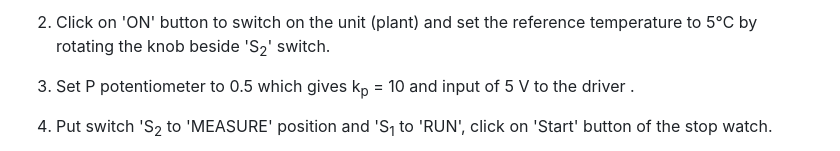
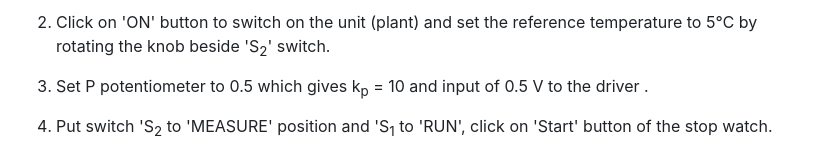
Before and after one commit to virtual-labs/exp-temperature-control-system-iitkgp, a Markdown page: experiment/procedure.md, the part around the change. GitHub-like rendering.

```diff
--- a/experiment/procedure.md
+++ b/experiment/procedure.md
@@ -24,7 +24,7 @@
 
 2. Click on 'ON' button to switch on the unit (plant) and set the reference temperature to 5&#8451; by rotating the knob beside 'S<sub>2</sub>'  switch.
 
-3. Set P potentiometer to 0.5 which gives k<sub>p</sub> = 10 and input of 5 V to the driver .
+3. Set P potentiometer to 0.5 which gives k<sub>p</sub> = 10 and input of 0.5 V to the driver .
 
 4. Put switch 'S<sub>2</sub> to 'MEASURE' position and 'S<sub>1</sub> to 'RUN', click on 'Start' button of the stop watch.
 
```
